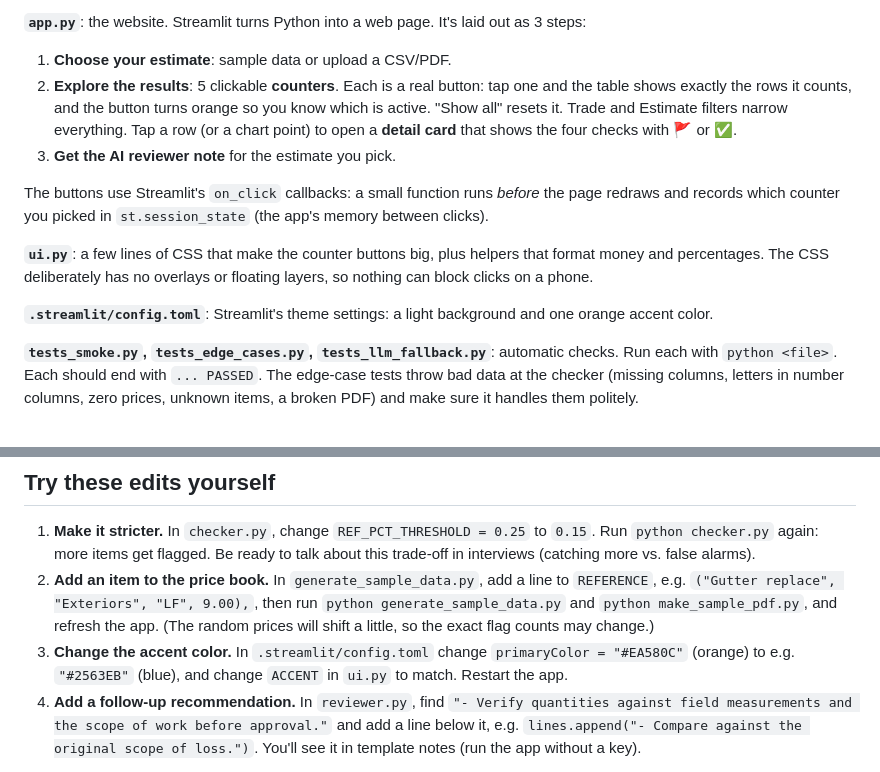
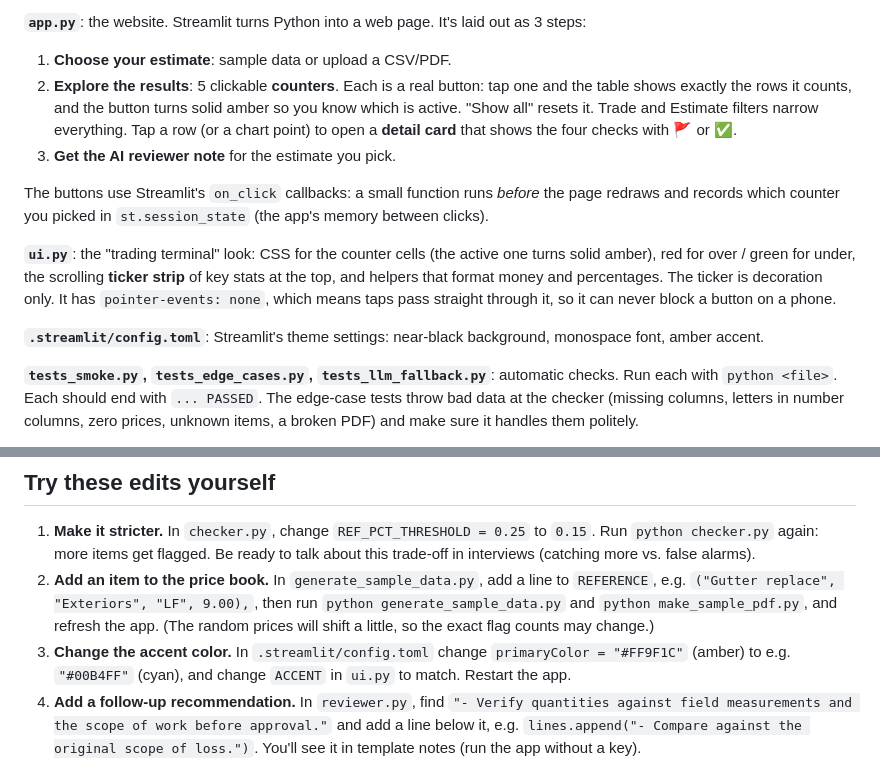
Before and after one commit to sebasmtz110/ai-cost-estimate-checker, a Markdown page: WALKTHROUGH.md, 2 parts joined by grey strips. GitHub-like rendering.

```diff
--- a/WALKTHROUGH.md
+++ b/WALKTHROUGH.md
@@ -26,14 +26,14 @@ The settings at the top (`REF_PCT_THRESHOLD`, `Z_THRESHOLD`, etc.) control how s
 
 **`app.py`**: the website. Streamlit turns Python into a web page. It's laid out as 3 steps:
 1. **Choose your estimate**: sample data or upload a CSV/PDF.
-2. **Explore the results**: 5 clickable **counters**. Each is a real button: tap one and the table shows exactly the rows it counts, and the button turns orange so you know which is active. "Show all" resets it. Trade and Estimate filters narrow everything. Tap a row (or a chart point) to open a **detail card** that shows the four checks with 🚩 or ✅.
+2. **Explore the results**: 5 clickable **counters**. Each is a real button: tap one and the table shows exactly the rows it counts, and the button turns solid amber so you know which is active. "Show all" resets it. Trade and Estimate filters narrow everything. Tap a row (or a chart point) to open a **detail card** that shows the four checks with 🚩 or ✅.
 3. **Get the AI reviewer note** for the estimate you pick.
 
 The buttons use Streamlit's `on_click` callbacks: a small function runs *before* the page redraws and records which counter you picked in `st.session_state` (the app's memory between clicks).
 
-**`ui.py`**: a few lines of CSS that make the counter buttons big, plus helpers that format money and percentages. The CSS deliberately has no overlays or floating layers, so nothing can block clicks on a phone.
+**`ui.py`**: the "trading terminal" look: CSS for the counter cells (the active one turns solid amber), red for over / green for under, the scrolling **ticker strip** of key stats at the top, and helpers that format money and percentages. The ticker is decoration only. It has `pointer-events: none`, which means taps pass straight through it, so it can never block a button on a phone.
 
-**`.streamlit/config.toml`**: Streamlit's theme settings: a light background and one orange accent color.
+**`.streamlit/config.toml`**: Streamlit's theme settings: near-black background, monospace font, amber accent.
 
 **`tests_smoke.py`, `tests_edge_cases.py`, `tests_llm_fallback.py`**: automatic checks. Run each with `python <file>`. Each should end with `... PASSED`. The edge-case tests throw bad data at the checker (missing columns, letters in number columns, zero prices, unknown items, a broken PDF) and make sure it handles them politely.
 
@@ -59,7 +59,7 @@ To try a different model, set `GEMINI_MODEL` (for example `gemini-3.5-flash-lite
 ## Try these edits yourself
 1. **Make it stricter.** In `checker.py`, change `REF_PCT_THRESHOLD = 0.25` to `0.15`. Run `python checker.py` again: more items get flagged. Be ready to talk about this trade-off in interviews (catching more vs. false alarms).
 2. **Add an item to the price book.** In `generate_sample_data.py`, add a line to `REFERENCE`, e.g. `("Gutter replace", "Exteriors", "LF", 9.00),`, then run `python generate_sample_data.py` and `python make_sample_pdf.py`, and refresh the app. (The random prices will shift a little, so the exact flag counts may change.)
-3. **Change the accent color.** In `.streamlit/config.toml` change `primaryColor = "#EA580C"` (orange) to e.g. `"#2563EB"` (blue), and change `ACCENT` in `ui.py` to match. Restart the app.
+3. **Change the accent color.** In `.streamlit/config.toml` change `primaryColor = "#FF9F1C"` (amber) to e.g. `"#00B4FF"` (cyan), and change `ACCENT` in `ui.py` to match. Restart the app.
 4. **Add a follow-up recommendation.** In `reviewer.py`, find `"- Verify quantities against field measurements and the scope of work before approval."` and add a line below it, e.g. `lines.append("- Compare against the original scope of loss.")`. You'll see it in template notes (run the app without a key).
 
 After each edit, run the tests, then commit: `git add . && git commit -m "Describe your change"`.
```
Also changed, not shown: README.md (+4 -2 lines), docs/screenshots/01_overview.png, docs/screenshots/02_counter_drilldown.png, docs/screenshots/03_line_detail.png, docs/screenshots/04_ai_reviewer.png, docs/screenshots/05_pdf_upload.png, docs/screenshots/06_mobile.png, 4 other files.
